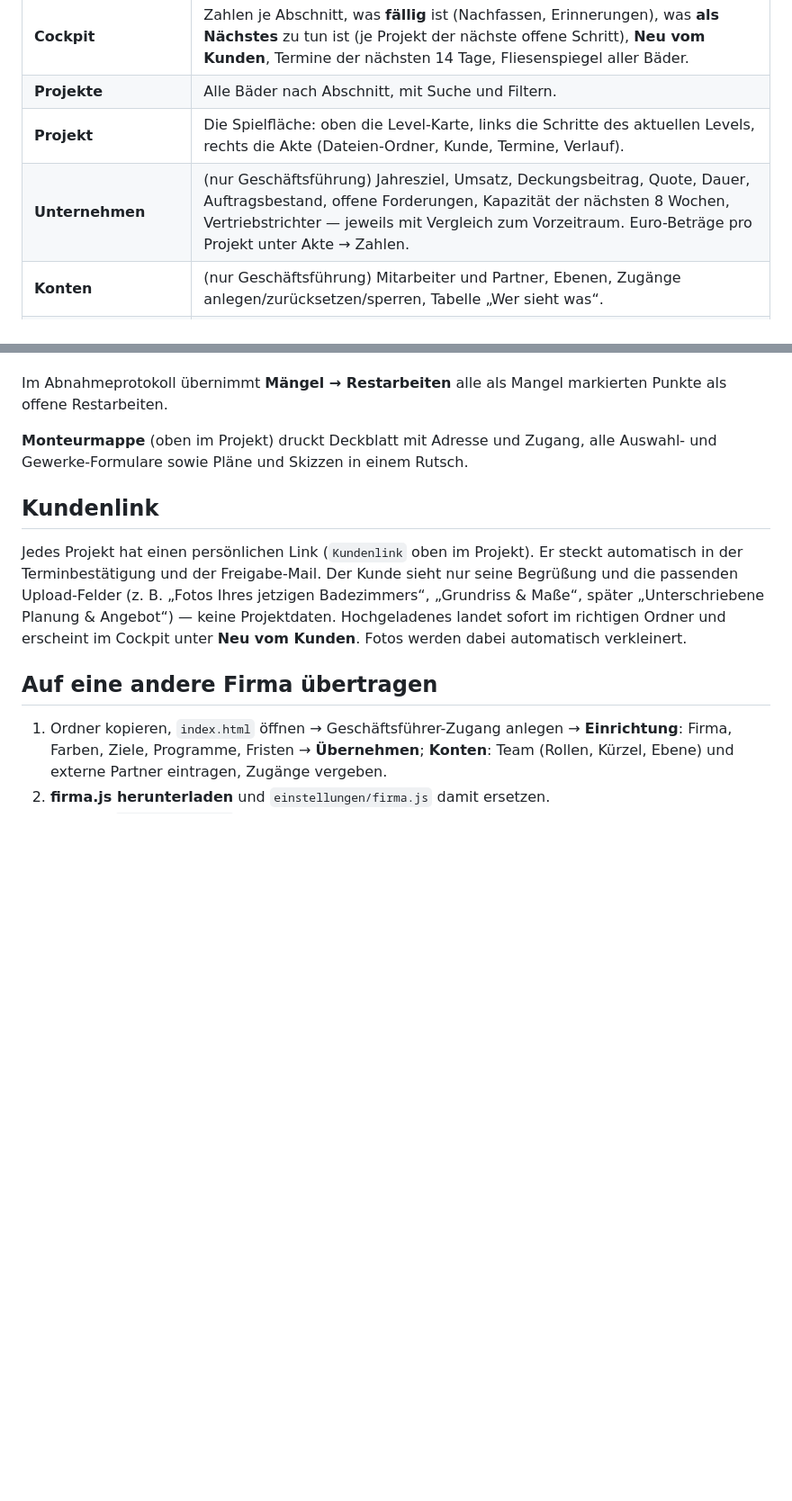
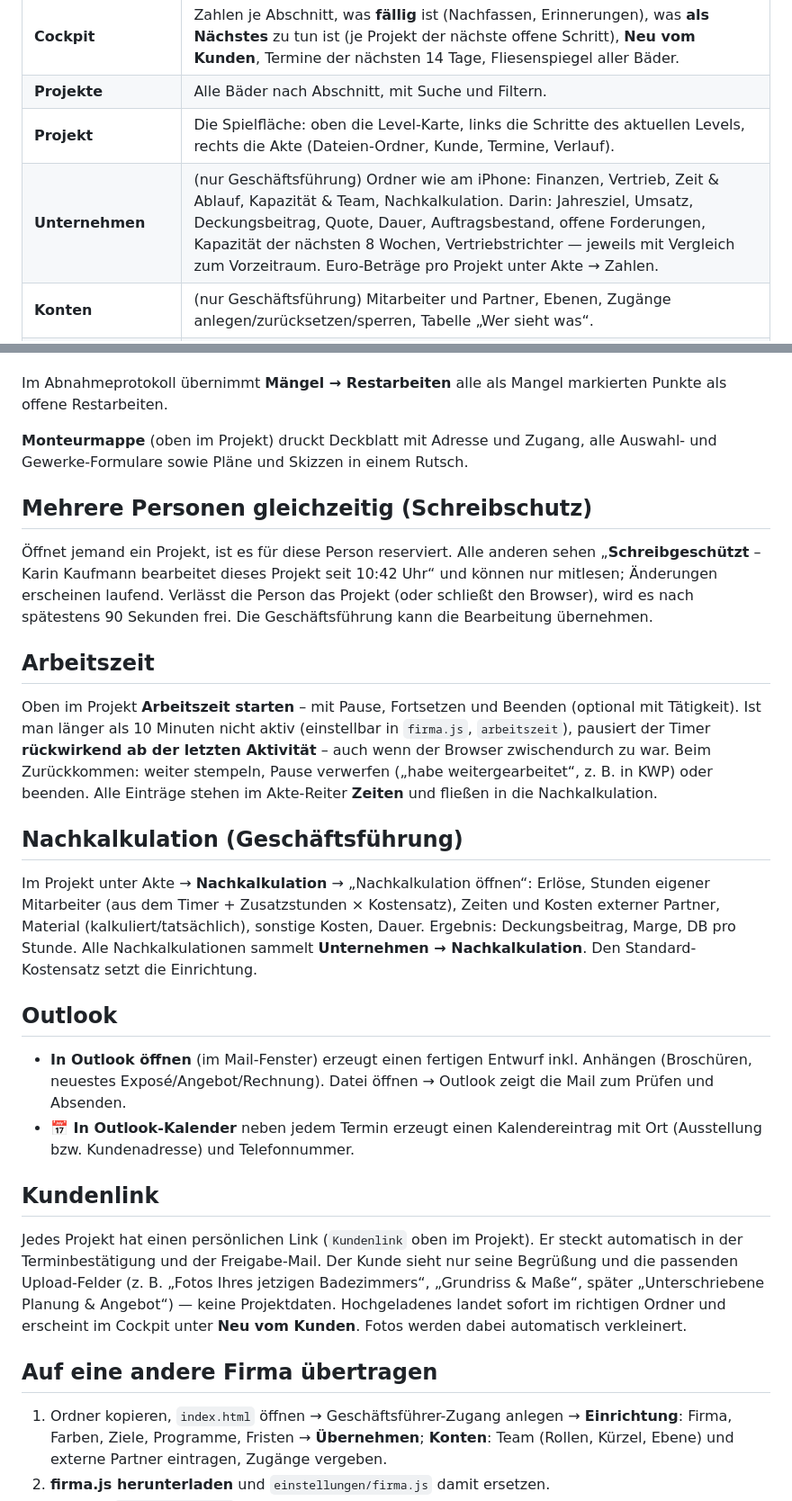
Before and after one commit to lumio-agency-de/bruell-bad-dashboard, a Markdown page: ANLEITUNG.md, 2 parts joined by grey strips. Shown at 90% size. GitHub-like rendering; blank space fills up the shorter version.

Commit message:
Anleitung: Schreibschutz, Arbeitszeit, Nachkalkulation, Outlook

```diff
--- a/ANLEITUNG.md
+++ b/ANLEITUNG.md
@@ -57,7 +57,7 @@ Anmeldefenster zum Anklicken anbietet. Ohne `?demo=1` beginnt das Dashboard mit
 | **Cockpit** | Zahlen je Abschnitt, was **fällig** ist (Nachfassen, Erinnerungen), was **als Nächstes** zu tun ist (je Projekt der nächste offene Schritt), **Neu vom Kunden**, Termine der nächsten 14 Tage, Fliesenspiegel aller Bäder. |
 | **Projekte** | Alle Bäder nach Abschnitt, mit Suche und Filtern. |
 | **Projekt** | Die Spielfläche: oben die Level-Karte, links die Schritte des aktuellen Levels, rechts die Akte (Dateien-Ordner, Kunde, Termine, Verlauf). |
-| **Unternehmen** | (nur Geschäftsführung) Jahresziel, Umsatz, Deckungsbeitrag, Quote, Dauer, Auftragsbestand, offene Forderungen, Kapazität der nächsten 8 Wochen, Vertriebstrichter — jeweils mit Vergleich zum Vorzeitraum. Euro-Beträge pro Projekt unter Akte → Zahlen. |
+| **Unternehmen** | (nur Geschäftsführung) Ordner wie am iPhone: Finanzen, Vertrieb, Zeit & Ablauf, Kapazität & Team, Nachkalkulation. Darin: Jahresziel, Umsatz, Deckungsbeitrag, Quote, Dauer, Auftragsbestand, offene Forderungen, Kapazität der nächsten 8 Wochen, Vertriebstrichter — jeweils mit Vergleich zum Vorzeitraum. Euro-Beträge pro Projekt unter Akte → Zahlen. |
 | **Konten** | (nur Geschäftsführung) Mitarbeiter und Partner, Ebenen, Zugänge anlegen/zurücksetzen/sperren, Tabelle „Wer sieht was“. |
 | **Einrichtung** | (nur Geschäftsführung) Firma, Farben, Ziele, Programme, Fristen, Cloud, Sicherung. |
 | **Meine Baustellen / Meine Einsätze** | Startseite für Monteure bzw. externe Partner. |
@@ -98,6 +98,39 @@ Punkte als offene Restarbeiten.
 **Monteurmappe** (oben im Projekt) druckt Deckblatt mit Adresse und Zugang, alle
 Auswahl- und Gewerke-Formulare sowie Pläne und Skizzen in einem Rutsch.
 
+## Mehrere Personen gleichzeitig (Schreibschutz)
+
+Öffnet jemand ein Projekt, ist es für diese Person reserviert. Alle anderen sehen
+„**Schreibgeschützt** – Karin Kaufmann bearbeitet dieses Projekt seit 10:42 Uhr“ und können
+nur mitlesen; Änderungen erscheinen laufend. Verlässt die Person das Projekt (oder schließt
+den Browser), wird es nach spätestens 90 Sekunden frei. Die Geschäftsführung kann die
+Bearbeitung übernehmen.
+
+## Arbeitszeit
+
+Oben im Projekt **Arbeitszeit starten** – mit Pause, Fortsetzen und Beenden (optional mit
+Tätigkeit). Ist man länger als 10 Minuten nicht aktiv (einstellbar in `firma.js`,
+`arbeitszeit`), pausiert der Timer **rückwirkend ab der letzten Aktivität** – auch wenn der
+Browser zwischendurch zu war. Beim Zurückkommen: weiter stempeln, Pause verwerfen
+(„habe weitergearbeitet“, z. B. in KWP) oder beenden. Alle Einträge stehen im Akte-Reiter
+**Zeiten** und fließen in die Nachkalkulation.
+
+## Nachkalkulation (Geschäftsführung)
+
+Im Projekt unter Akte → **Nachkalkulation** → „Nachkalkulation öffnen“: Erlöse, Stunden
+eigener Mitarbeiter (aus dem Timer + Zusatzstunden × Kostensatz), Zeiten und Kosten
+externer Partner, Material (kalkuliert/tatsächlich), sonstige Kosten, Dauer. Ergebnis:
+Deckungsbeitrag, Marge, DB pro Stunde. Alle Nachkalkulationen sammelt
+**Unternehmen → Nachkalkulation**. Den Standard-Kostensatz setzt die Einrichtung.
+
+## Outlook
+
+- **In Outlook öffnen** (im Mail-Fenster) erzeugt einen fertigen Entwurf inkl. Anhängen
+  (Broschüren, neuestes Exposé/Angebot/Rechnung). Datei öffnen → Outlook zeigt die Mail
+  zum Prüfen und Absenden.
+- **📅 In Outlook-Kalender** neben jedem Termin erzeugt einen Kalendereintrag mit Ort
+  (Ausstellung bzw. Kundenadresse) und Telefonnummer.
+
 ## Kundenlink
 
 Jedes Projekt hat einen persönlichen Link (`Kundenlink` oben im Projekt). Er steckt
```
